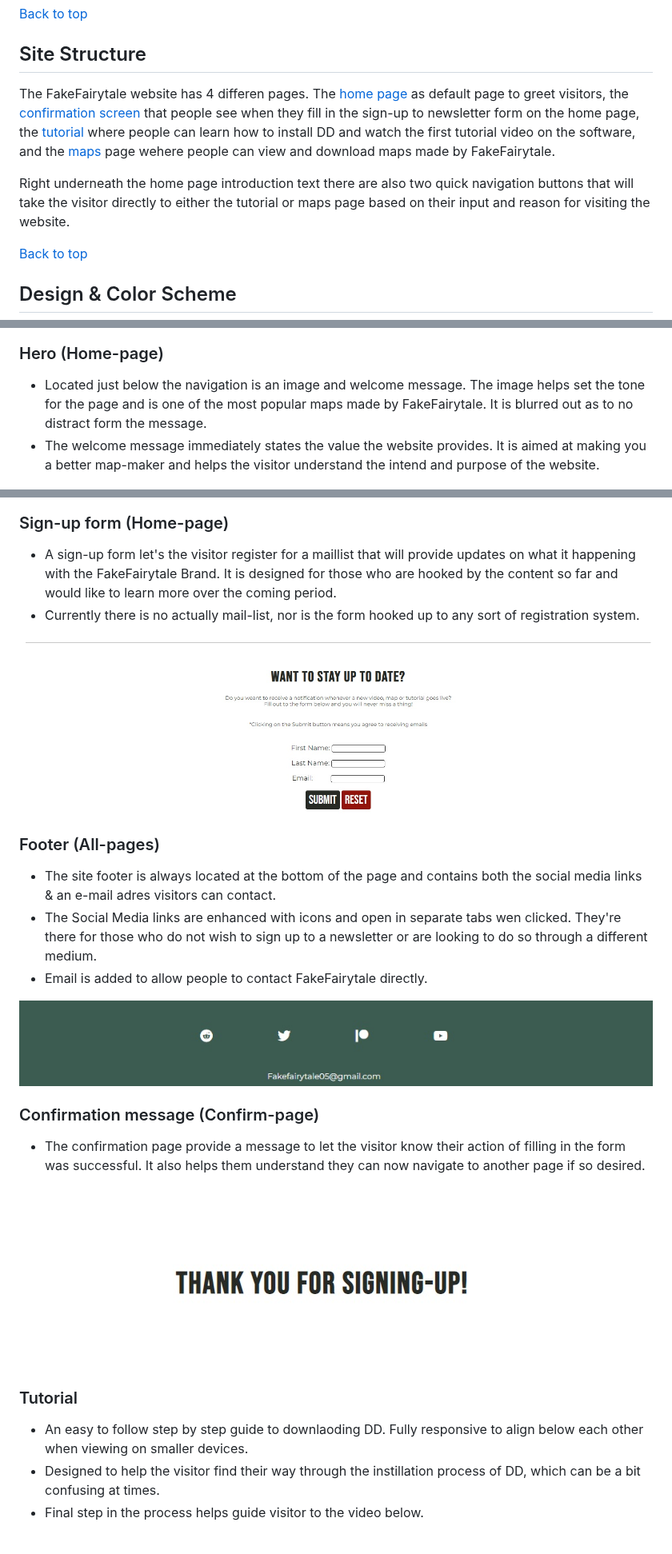
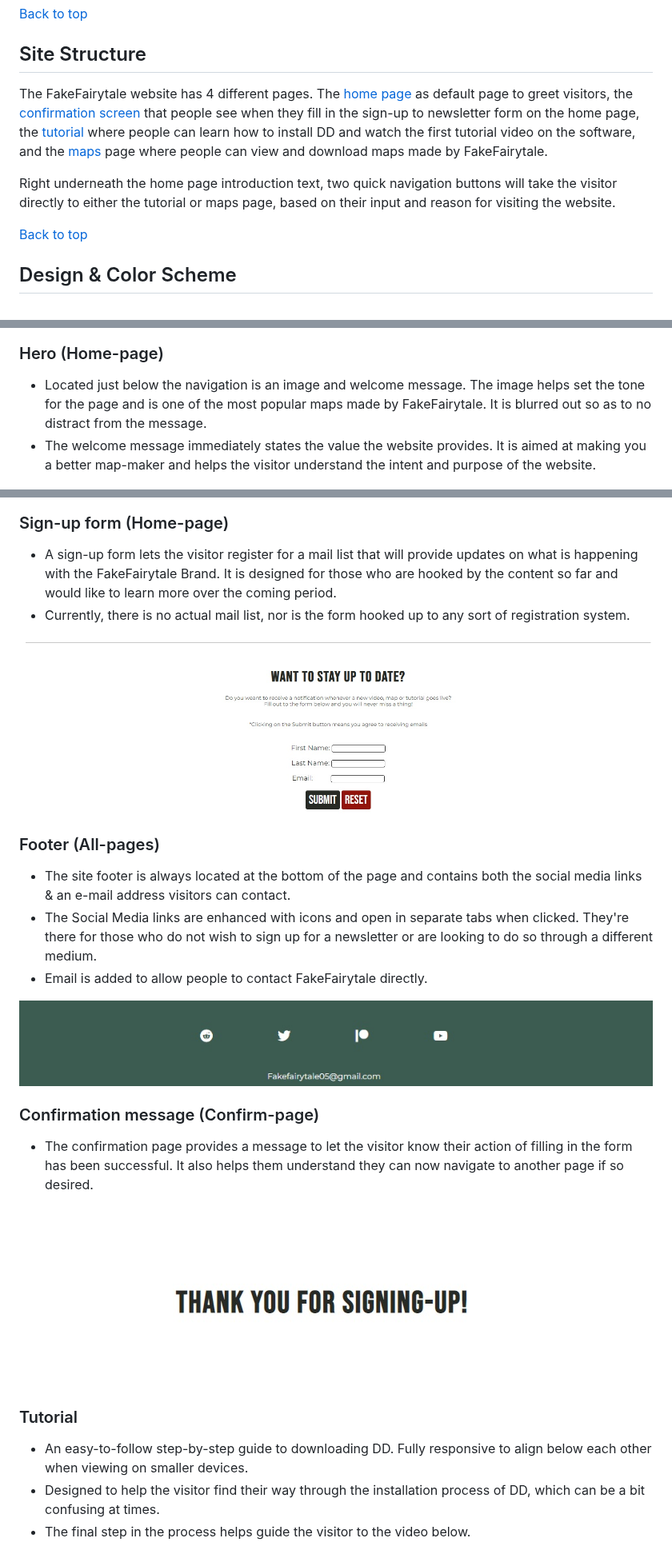
Before and after one commit to Wouter-IT/map-tutorials, a Markdown page: README.md, 3 parts joined by grey strips. Shown at 80% size. GitHub-like rendering.

```diff
--- a/README.md
+++ b/README.md
@@ -38,9 +38,9 @@ The final design of the website varies slightly from the wireframes in some rega
 
 ## Site Structure
 
-The FakeFairytale website has 4 differen pages. The [home page](index.html) as default page to greet visitors, the [confirmation screen](confirm-signup.html) that people see when they fill in the sign-up to newsletter form on the home page, the [tutorial](tutorial.html) where people can learn how to install DD and watch the first tutorial video on the software, and the [maps](maps.html) page wehere people can view and download maps made by FakeFairytale.
+The FakeFairytale website has 4 different pages. The [home page](index.html) as default page to greet visitors, the [confirmation screen](confirm-signup.html) that people see when they fill in the sign-up to newsletter form on the home page, the [tutorial](tutorial.html) where people can learn how to install DD and watch the first tutorial video on the software, and the [maps](maps.html) page where people can view and download maps made by FakeFairytale.
 
-Right underneath the home page introduction text there are also two quick navigation buttons that will take the visitor directly to either the tutorial or maps page based on their input and reason for visiting the website.
+Right underneath the home page introduction text, two quick navigation buttons will take the visitor directly to either the tutorial or maps page, based on their input and reason for visiting the website.
 
 [Back to top](<#contents>)
 
@@ -68,8 +68,8 @@ The color scheme chosen is based on the FakeFairytale brand and the colors it em
 ![screenshot of nav bar](assets/images/readme/nav-bar.jpg)
 
 ### Hero (Home-page)
-- Located just below the navigation is an image and welcome message. The image helps set the tone for the page and is one of the most popular maps made by FakeFairytale. It is blurred out as to no distract form the message.
-- The welcome message immediately states the value the website provides. It is aimed at making you a better map-maker and helps the visitor understand the intend and purpose of the website.
+- Located just below the navigation is an image and welcome message. The image helps set the tone for the page and is one of the most popular maps made by FakeFairytale. It is blurred out so as to no distract from the message.
+- The welcome message immediately states the value the website provides. It is aimed at making you a better map-maker and helps the visitor understand the intent and purpose of the website.
 
 ![screenshot of website hero image](assets/images/readme/hero.JPG)
 
@@ -82,27 +82,27 @@ The color scheme chosen is based on the FakeFairytale brand and the colors it em
 ![screenshot of the about section](assets/images/readme/about-section.jpg)
 
 ### Sign-up form (Home-page)
-- A sign-up form let's the visitor register for a maillist that will provide updates on what it happening with the FakeFairytale Brand. It is designed for those who are hooked by the content so far and would like to learn more over the coming period.
-- Currently there is no actually mail-list, nor is the form hooked up to any sort of registration system.
+- A sign-up form lets the visitor register for a mail list that will provide updates on what is happening with the FakeFairytale Brand. It is designed for those who are hooked by the content so far and would like to learn more over the coming period.
+- Currently, there is no actual mail list, nor is the form hooked up to any sort of registration system.
 
 ![screenshot of sign-up form](assets/images/readme/sign-up-form.jpg)
 
 ### Footer (All-pages)
-- The site footer is always located at the bottom of the page and contains both the social media links & an e-mail adres visitors can contact.
-- The Social Media links are enhanced with icons and open in separate tabs wen clicked. They're there for those who do not wish to sign up to a newsletter or are looking to do so through a different medium.
+- The site footer is always located at the bottom of the page and contains both the social media links & an e-mail address visitors can contact.
+- The Social Media links are enhanced with icons and open in separate tabs when clicked. They're there for those who do not wish to sign up for a newsletter or are looking to do so through a different medium.
 - Email is added to allow people to contact FakeFairytale directly.
 
 ![screenshot of website footer](assets/images/readme/footer.jpg)
 
 ### Confirmation message (Confirm-page)
-- The confirmation page provide a message to let the visitor know their action of filling in the form was successful. It also helps them understand they can now navigate to another page if so desired.
+- The confirmation page provides a message to let the visitor know their action of filling in the form has been successful. It also helps them understand they can now navigate to another page if so desired.
 
 ![screenshot of confirmation message](assets/images/readme/confirmation.jpg)
 
 ### Tutorial
-- An easy to follow step by step guide to downlaoding DD. Fully responsive to align below each other when viewing on smaller devices.
-- Designed to help the visitor find their way through the instillation process of DD, which can be a bit confusing at times.
-- Final step in the process helps guide visitor to the video below.
+- An easy-to-follow step-by-step guide to downloading DD. Fully responsive to align below each other when viewing on smaller devices.
+- Designed to help the visitor find their way through the installation process of DD, which can be a bit confusing at times.
+- The final step in the process helps guide the visitor to the video below.
 
 ![screenshot of dungeondraft installation guide](assets/images/readme/tutorial.JPG)
 
```
Also changed, not shown: other parts of README.md (+18 -18 lines).
